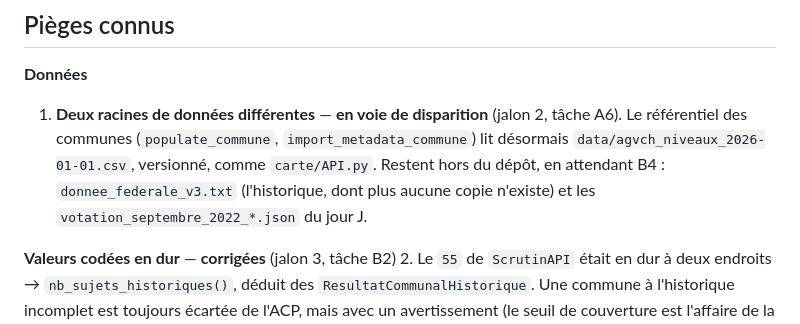
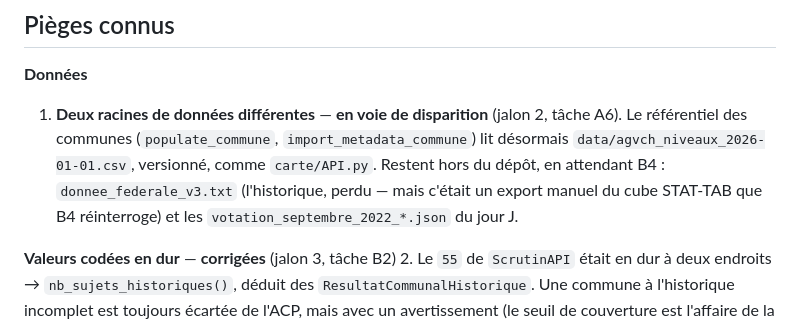
Before and after one commit to frederic-michaud/election, a Markdown page: CLAUDE.md, the part around the change. Rendered like a GitHub page.

```diff
--- a/CLAUDE.md
+++ b/CLAUDE.md
@@ -157,8 +157,9 @@ Le script contient des valeurs codées en dur : `192.168.1.20:8000`, `/srv/html/
    tâche A6). Le référentiel des communes (`populate_commune`,
    `import_metadata_commune`) lit désormais `data/agvch_niveaux_2026-01-01.csv`,
    versionné, comme `carte/API.py`. Restent hors du dépôt, en attendant B4 :
-   `donnee_federale_v3.txt` (l'historique, dont plus aucune copie n'existe) et
-   les `votation_septembre_2022_*.json` du jour J.
+   `donnee_federale_v3.txt` (l'historique, perdu — mais c'était un export
+   manuel du cube STAT-TAB que B4 réinterroge) et les
+   `votation_septembre_2022_*.json` du jour J.
 
 **Valeurs codées en dur** — **corrigées** (jalon 3, tâche B2)
 2. Le `55` de `ScrutinAPI` était en dur à deux endroits → `nb_sujets_historiques()`,
```
Also changed, not shown: PLAN_MODERNISATION.md (+3 -5 lines).
